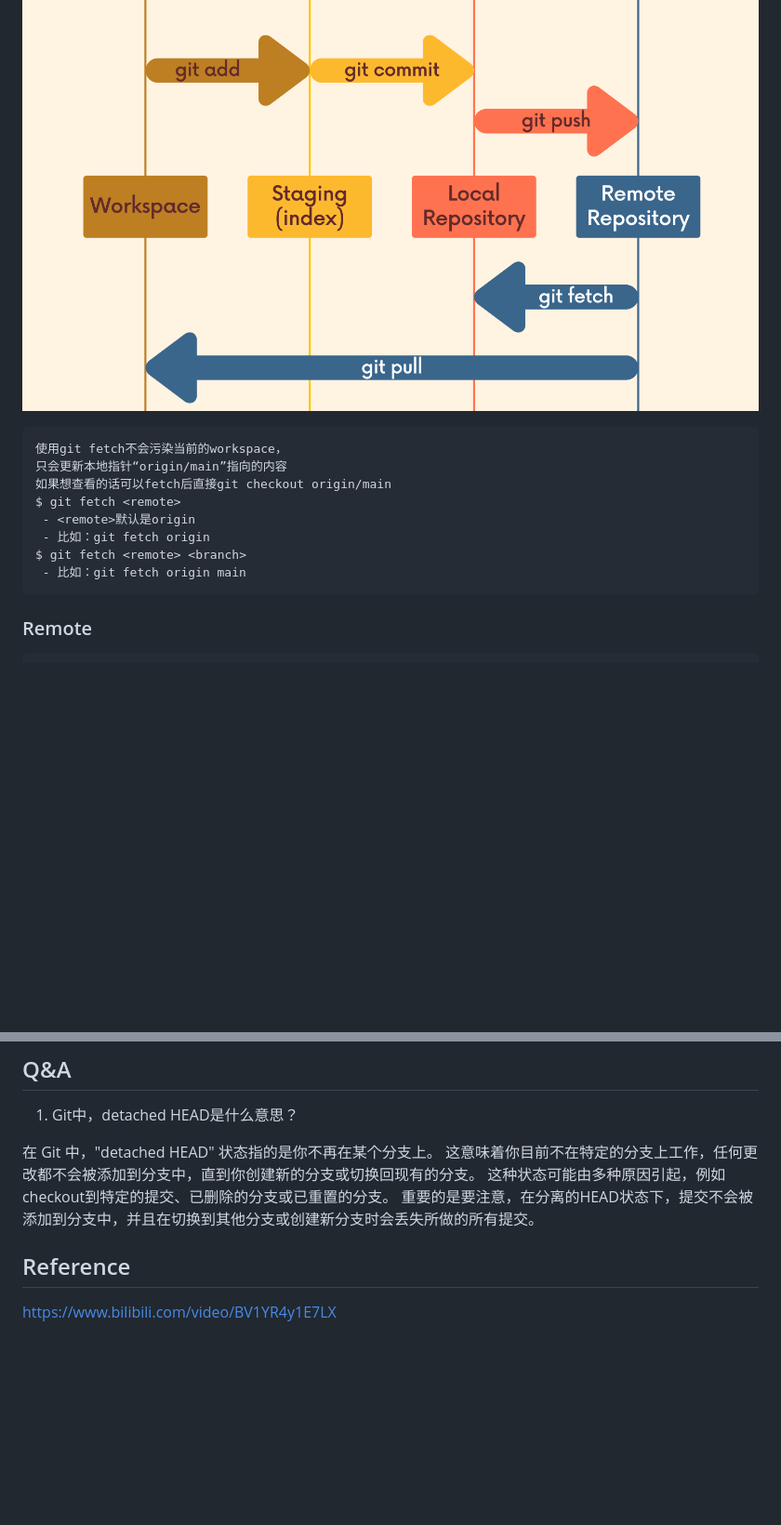
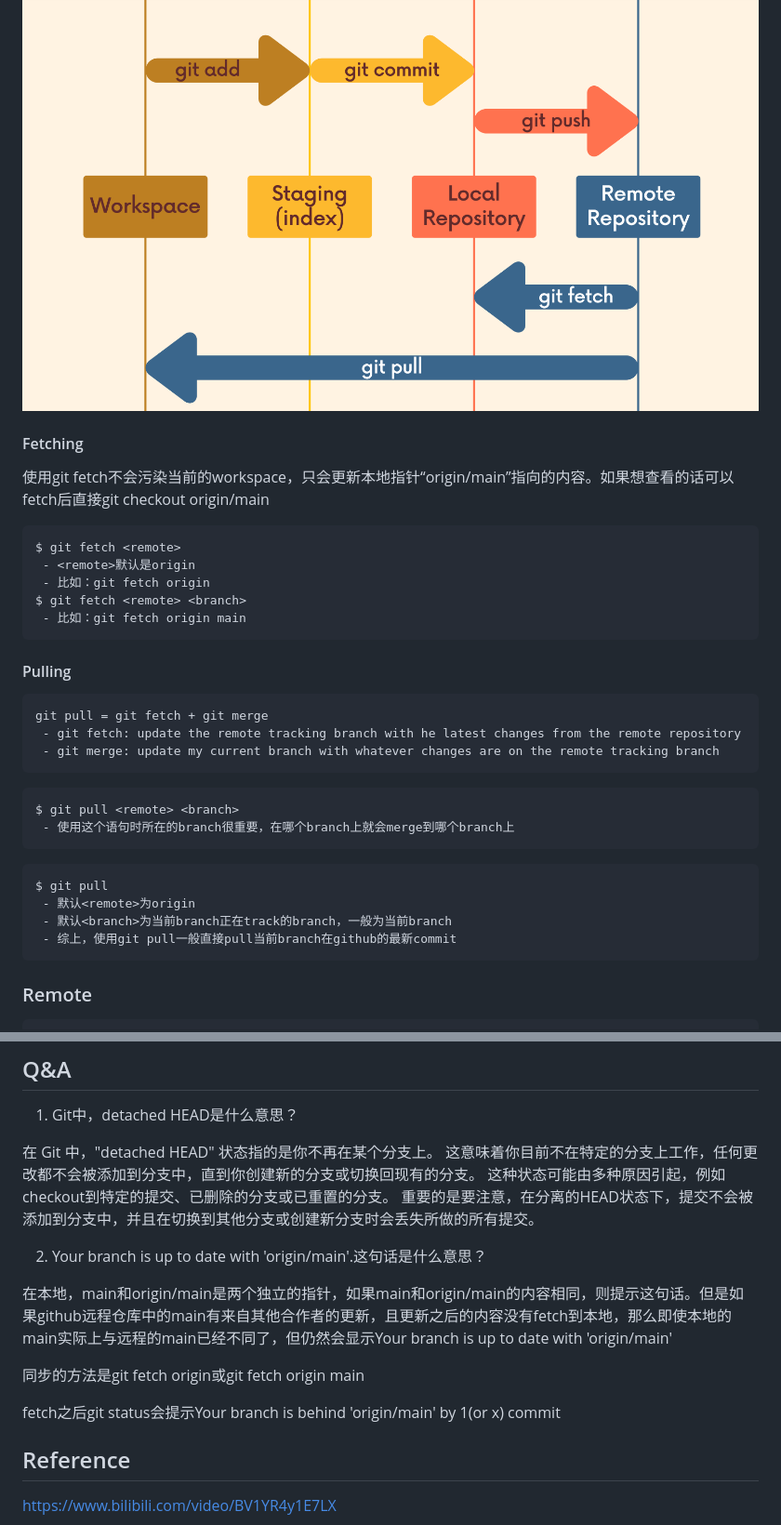
Before and after one commit to jssonx/quick-reference, a Markdown page: git/git.md, 2 parts joined by grey strips. Shown at 93% size. Drawn GitHub-style; blank space fills up the shorter version.

Commit message:
git: update notes on pulling

````diff
--- a/git/git.md
+++ b/git/git.md
@@ -260,19 +260,33 @@ github有更新的commit，我在本地如何获取？
 
 ![Alt](./image/four_places.png "Fetching and Pulling")
 
+#### Fetching
+使用git fetch不会污染当前的workspace，只会更新本地指针“origin/main”指向的内容。如果想查看的话可以fetch后直接git checkout origin/main
 ```
-使用git fetch不会污染当前的workspace，
-只会更新本地指针“origin/main”指向的内容
-如果想查看的话可以fetch后直接git checkout origin/main
 $ git fetch <remote>
  - <remote>默认是origin
  - 比如：git fetch origin
 $ git fetch <remote> <branch>
  - 比如：git fetch origin main
 ```
+#### Pulling
+```
+git pull = git fetch + git merge
+ - git fetch: update the remote tracking branch with he latest changes from the remote repository
+ - git merge: update my current branch with whatever changes are on the remote tracking branch
+```
 
+```
+$ git pull <remote> <branch>
+ - 使用这个语句时所在的branch很重要，在哪个branch上就会merge到哪个branch上
+```
 
-
+```
+$ git pull
+ - 默认<remote>为origin
+ - 默认<branch>为当前branch正在track的branch，一般为当前branch
+ - 综上，使用git pull一般直接pull当前branch在github的最新commit
+```
 
 ### Remote
 ```
@@ -446,5 +460,13 @@ A Git repository: objects and references
 这种状态可能由多种原因引起，例如checkout到特定的提交、已删除的分支或已重置的分支。
 重要的是要注意，在分离的HEAD状态下，提交不会被添加到分支中，并且在切换到其他分支或创建新分支时会丢失所做的所有提交。
 
+2. Your branch is up to date with 'origin/main'.这句话是什么意思？
+
+在本地，main和origin/main是两个独立的指针，如果main和origin/main的内容相同，则提示这句话。但是如果github远程仓库中的main有来自其他合作者的更新，且更新之后的内容没有fetch到本地，那么即使本地的main实际上与远程的main已经不同了，但仍然会显示Your branch is up to date with 'origin/main'
+
+同步的方法是git fetch origin或git fetch origin main
+
+fetch之后git status会提示Your branch is behind 'origin/main' by 1(or x) commit
+
 ## Reference
 https://www.bilibili.com/video/BV1YR4y1E7LX
````
